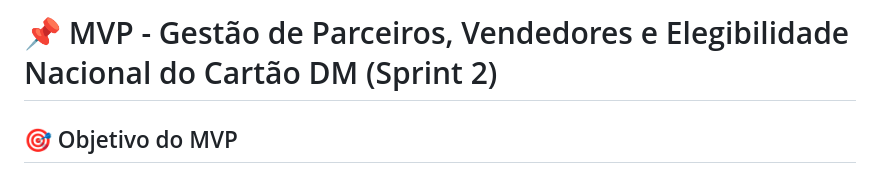
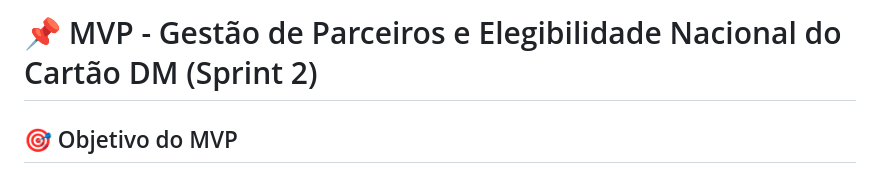
Before and after one commit to PI-Nexus/Projeto-Integrador-II, a Markdown page: MVP/sp2.md, the part around the change. GitHub-like rendering.

Commit message:
[docs]: Correção pequena no MVP 2

```diff
--- a/MVP/sp2.md
+++ b/MVP/sp2.md
@@ -1,4 +1,4 @@
-# 📌 MVP - Gestão de Parceiros, Vendedores e Elegibilidade Nacional do Cartão DM (Sprint 2)
+# 📌 MVP - Gestão de Parceiros e Elegibilidade Nacional do Cartão DM (Sprint 2)
 
 ## 🎯 Objetivo do MVP
 
```
